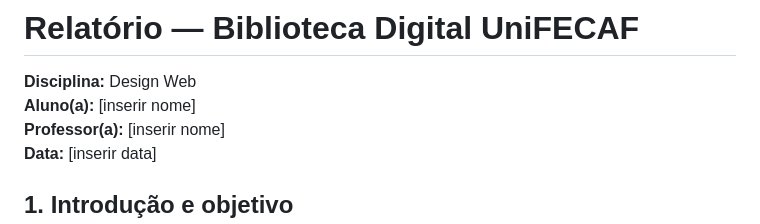
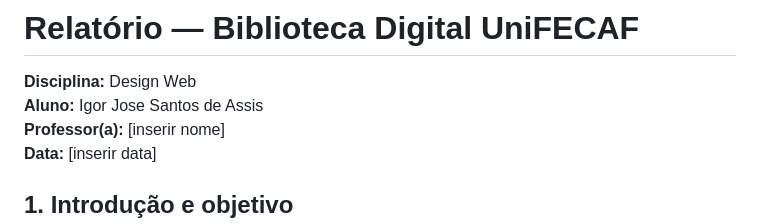
Before and after one commit to igorjsa-md/biblioteca-unifecaf, a Markdown page: docs/relatorio.md, the part around the change. Rendered like a GitHub page.

Commit message:
docs: preenche identificação do aluno

```diff
--- a/docs/relatorio.md
+++ b/docs/relatorio.md
@@ -1,7 +1,7 @@
 # Relatório — Biblioteca Digital UniFECAF
 
 **Disciplina:** Design Web
-**Aluno(a):** [inserir nome]
+**Aluno:** Igor Jose Santos de Assis
 **Professor(a):** [inserir nome]
 **Data:** [inserir data]
 
```
